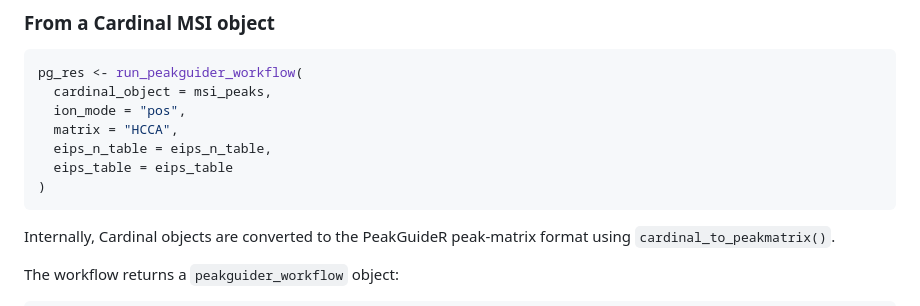
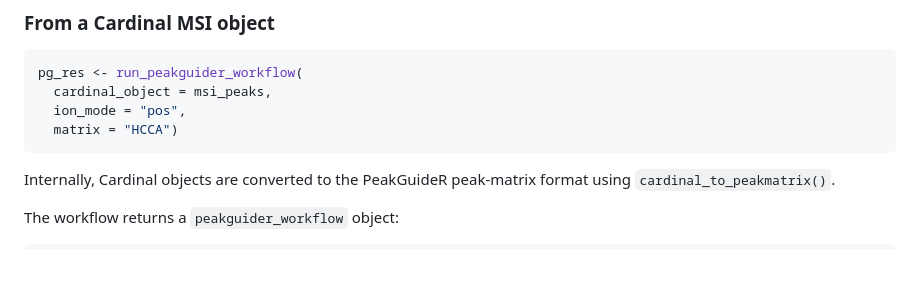
Before and after one commit to nadiamolto/PeakGuideR, a Markdown page: README.md, the part around the change. Rendered like a GitHub page; blank space fills up the shorter version.

Commit message:
Removing unnecessary parameters from the main function in the README file

````diff
--- a/README.md
+++ b/README.md
@@ -39,10 +39,7 @@ res <- run_peakguider_workflow(
 pg_res <- run_peakguider_workflow(
   cardinal_object = msi_peaks,
   ion_mode = "pos",
-  matrix = "HCCA",
-  eips_n_table = eips_n_table,
-  eips_table = eips_table
-)
+  matrix = "HCCA")
 ```
 
 Internally, Cardinal objects are converted to the PeakGuideR peak-matrix format
````
